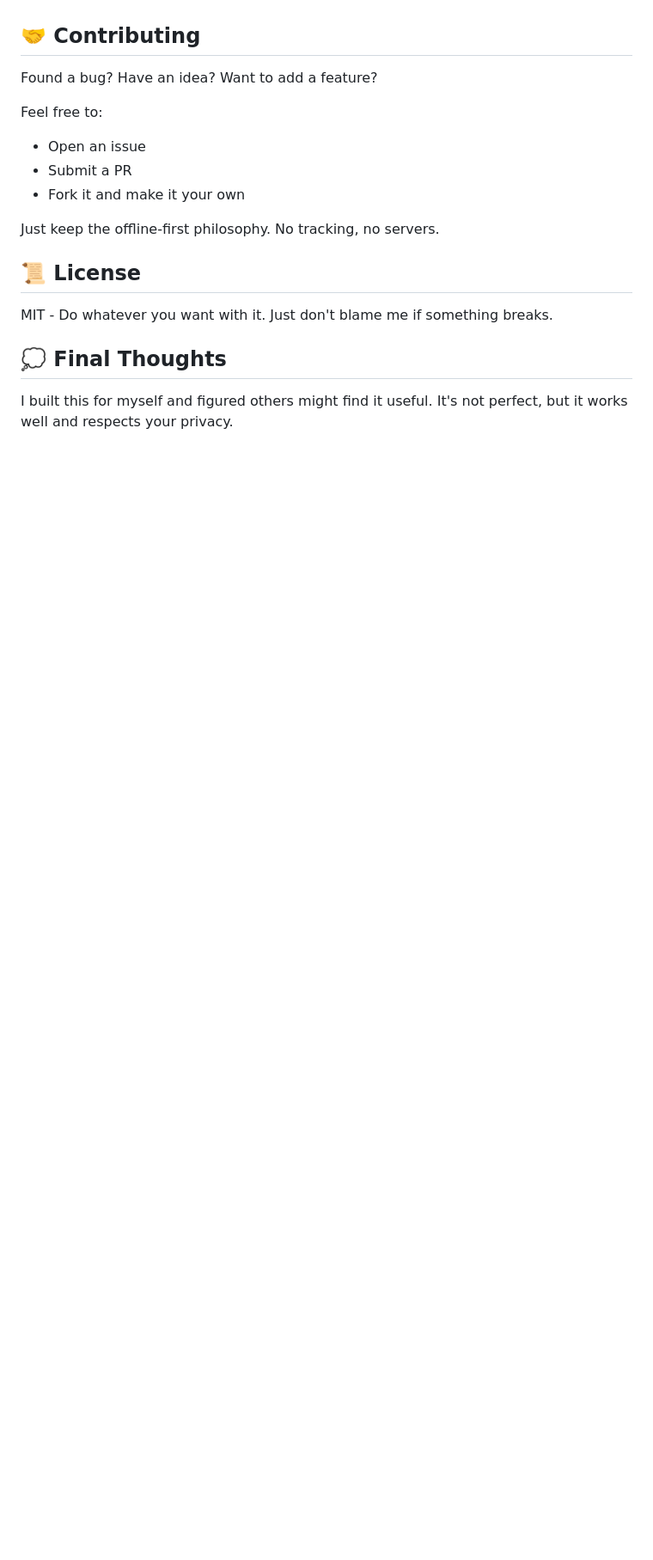
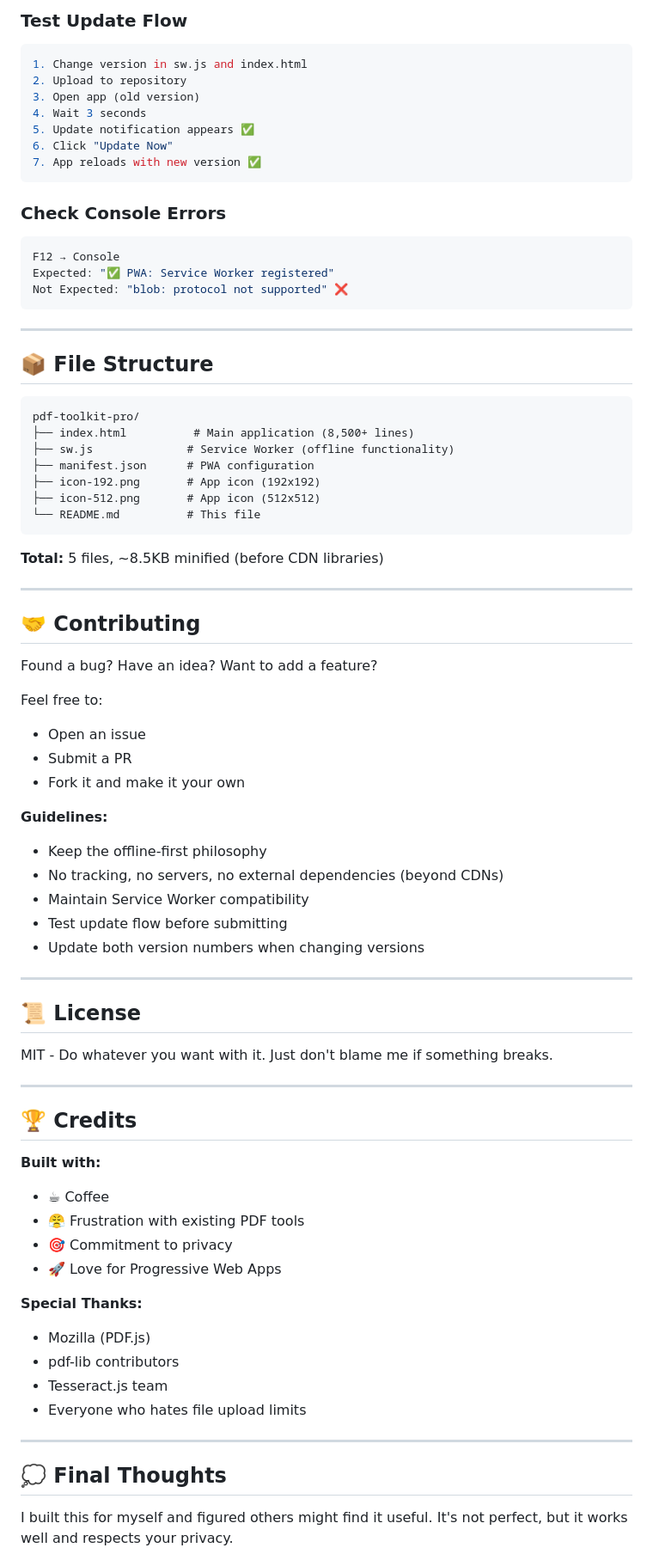
Before and after one commit to karthikmayara/pdf-toolkit-pro, a Markdown page: README.md, the part around one of its changes. Shown at 86% size. Rendered like a GitHub page; blank space fills up the shorter version.

````diff
--- a/README.md
+++ b/README.md
@@ -114,3 +227,38 @@ These aren't bugs - they're safety guardrails.
+### Test Update Flow
+```bash
+1. Change version in sw.js and index.html
+2. Upload to repository
+3. Open app (old version)
+4. Wait 3 seconds
+5. Update notification appears ✅
+6. Click "Update Now"
+7. App reloads with new version ✅
+```
+
+### Check Console Errors
+```bash
+F12 → Console
+Expected: "✅ PWA: Service Worker registered"
+Not Expected: "blob: protocol not supported" ❌
+```
+
+---
+
+## 📦 File Structure
+
+```
+pdf-toolkit-pro/
+├── index.html          # Main application (8,500+ lines)
+├── sw.js              # Service Worker (offline functionality)
+├── manifest.json      # PWA configuration
+├── icon-192.png       # App icon (192x192)
+├── icon-512.png       # App icon (512x512)
+└── README.md          # This file
+```
+
+**Total:** 5 files, ~8.5KB minified (before CDN libraries)
+
+---
 
 ## 🤝 Contributing
 
@@ -121,12 +269,37 @@ Feel free to:
 - Submit a PR
 - Fork it and make it your own
 
-Just keep the offline-first philosophy. No tracking, no servers.
+**Guidelines:**
+- Keep the offline-first philosophy
+- No tracking, no servers, no external dependencies (beyond CDNs)
+- Maintain Service Worker compatibility
+- Test update flow before submitting
+- Update both version numbers when changing versions
+
+---
 
 ## 📜 License
 
 MIT - Do whatever you want with it. Just don't blame me if something breaks.
 
+---
+
+## 🏆 Credits
+
+**Built with:**
+- ☕ Coffee
+- 😤 Frustration with existing PDF tools
+- 🎯 Commitment to privacy
+- 🚀 Love for Progressive Web Apps
+
+**Special Thanks:**
+- Mozilla (PDF.js)
+- pdf-lib contributors
+- Tesseract.js team
+- Everyone who hates file upload limits
+
+---
+
 ## 💭 Final Thoughts
 
 I built this for myself and figured others might find it useful. It's not perfect, but it works well and respects your privacy.
````
Also changed, not shown: other parts of README.md (+169 -29 lines).
